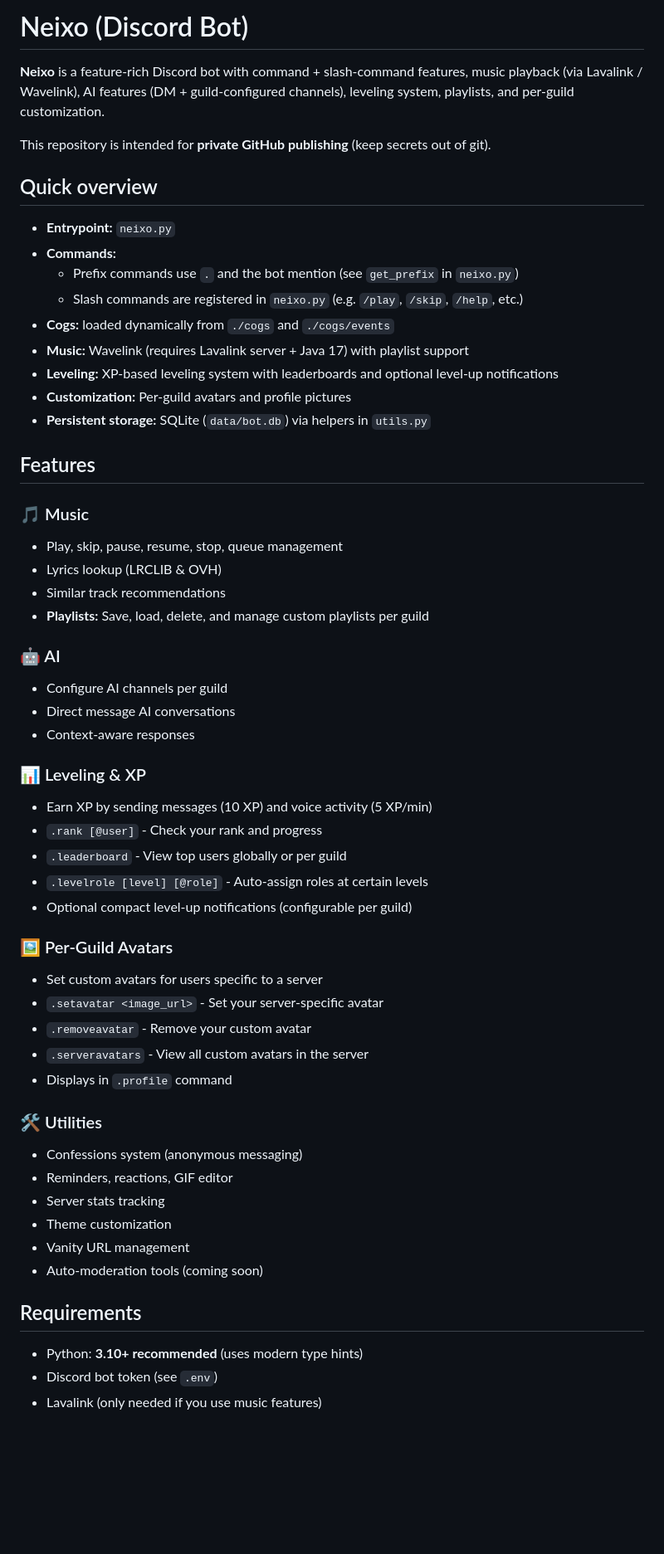
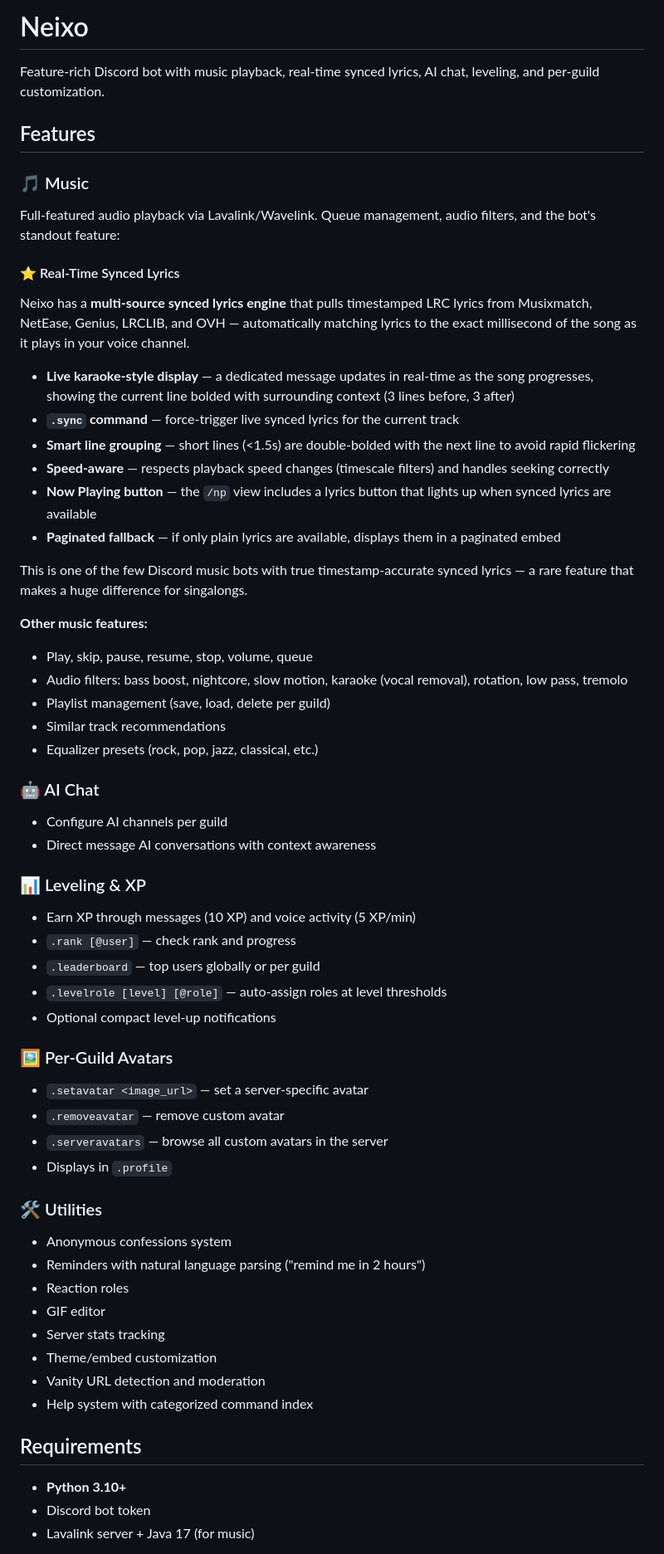
Before and after one commit to Auroristic/neixo, a Markdown page: README.md, the part around one of its changes. Shown at 83% size. Drawn GitHub-style; blank space fills up the shorter version.

Commit message:
readmefix

```diff
--- a/README.md
+++ b/README.md
@@ -1,57 +1,62 @@
-# Neixo (Discord Bot)
+# Neixo
 
-**Neixo** is a feature-rich Discord bot with command + slash-command features, music playback (via Lavalink / Wavelink), AI features (DM + guild-configured channels), leveling system, playlists, and per-guild customization.
-
-This repository is intended for **private GitHub publishing** (keep secrets out of git).
-
-## Quick overview
-- **Entrypoint:** `neixo.py`
-- **Commands:**
-  - Prefix commands use `.` and the bot mention (see `get_prefix` in `neixo.py`)
-  - Slash commands are registered in `neixo.py` (e.g. `/play`, `/skip`, `/help`, etc.)
-- **Cogs:** loaded dynamically from `./cogs` and `./cogs/events`
-- **Music:** Wavelink (requires Lavalink server + Java 17) with playlist support
-- **Leveling:** XP-based leveling system with leaderboards and optional level-up notifications
-- **Customization:** Per-guild avatars and profile pictures
-- **Persistent storage:** SQLite (`data/bot.db`) via helpers in `utils.py`
+Feature-rich Discord bot with music playback, real-time synced lyrics, AI chat, leveling, and per-guild customization.
 
 ## Features
 
 ### 🎵 Music
-- Play, skip, pause, resume, stop, queue management
-- Lyrics lookup (LRCLIB & OVH)
+
+Full-featured audio playback via Lavalink/Wavelink. Queue management, audio filters, and the bot's standout feature:
+
+#### ⭐ Real-Time Synced Lyrics
+
+Neixo has a **multi-source synced lyrics engine** that pulls timestamped LRC lyrics from Musixmatch, NetEase, Genius, LRCLIB, and OVH — automatically matching lyrics to the exact millisecond of the song as it plays in your voice channel.
+
+- **Live karaoke-style display** — a dedicated message updates in real-time as the song progresses, showing the current line bolded with surrounding context (3 lines before, 3 after)
+- **`.sync` command** — force-trigger live synced lyrics for the current track
+- **Smart line grouping** — short lines (<1.5s) are double-bolded with the next line to avoid rapid flickering
+- **Speed-aware** — respects playback speed changes (timescale filters) and handles seeking correctly
+- **Now Playing button** — the `/np` view includes a lyrics button that lights up when synced lyrics are available
+- **Paginated fallback** — if only plain lyrics are available, displays them in a paginated embed
+
+This is one of the few Discord music bots with true timestamp-accurate synced lyrics — a rare feature that makes a huge difference for singalongs.
+
+**Other music features:**
+- Play, skip, pause, resume, stop, volume, queue
+- Audio filters: bass boost, nightcore, slow motion, karaoke (vocal removal), rotation, low pass, tremolo
+- Playlist management (save, load, delete per guild)
 - Similar track recommendations
-- **Playlists:** Save, load, delete, and manage custom playlists per guild
+- Equalizer presets (rock, pop, jazz, classical, etc.)
 
-### 🤖 AI
+### 🤖 AI Chat
 - Configure AI channels per guild
-- Direct message AI conversations
-- Context-aware responses
+- Direct message AI conversations with context awareness
 
 ### 📊 Leveling & XP
-- Earn XP by sending messages (10 XP) and voice activity (5 XP/min)
-- `.rank [@user]` - Check your rank and progress
-- `.leaderboard` - View top users globally or per guild
-- `.levelrole [level] [@role]` - Auto-assign roles at certain levels
-- Optional compact level-up notifications (configurable per guild)
+- Earn XP through messages (10 XP) and voice activity (5 XP/min)
+- `.rank [@user]` — check rank and progress
+- `.leaderboard` — top users globally or per guild
+- `.levelrole [level] [@role]` — auto-assign roles at level thresholds
+- Optional compact level-up notifications
 
 ### 🖼️ Per-Guild Avatars
-- Set custom avatars for users specific to a server
-- `.setavatar <image_url>` - Set your server-specific avatar
-- `.removeavatar` - Remove your custom avatar
-- `.serveravatars` - View all custom avatars in the server
-- Displays in `.profile` command
+- `.setavatar <image_url>` — set a server-specific avatar
+- `.removeavatar` — remove custom avatar
+- `.serveravatars` — browse all custom avatars in the server
+- Displays in `.profile`
 
 ### 🛠️ Utilities
-- Confessions system (anonymous messaging)
-- Reminders, reactions, GIF editor
+- Anonymous confessions system
+- Reminders with natural language parsing ("remind me in 2 hours")
+- Reaction roles
+- GIF editor
 - Server stats tracking
-- Theme customization
-- Vanity URL management
-- Auto-moderation tools (coming soon)
+- Theme/embed customization
+- Vanity URL detection and moderation
+- Help system with categorized command index
 
 ## Requirements
-- Python: **3.10+ recommended** (uses modern type hints)
-- Discord bot token (see `.env`)
-- Lavalink (only needed if you use music features)
+- **Python 3.10+**
+- Discord bot token
+- Lavalink server + Java 17 (for music)
 
```
Also changed, not shown: other parts of README.md (+23 -47 lines).
